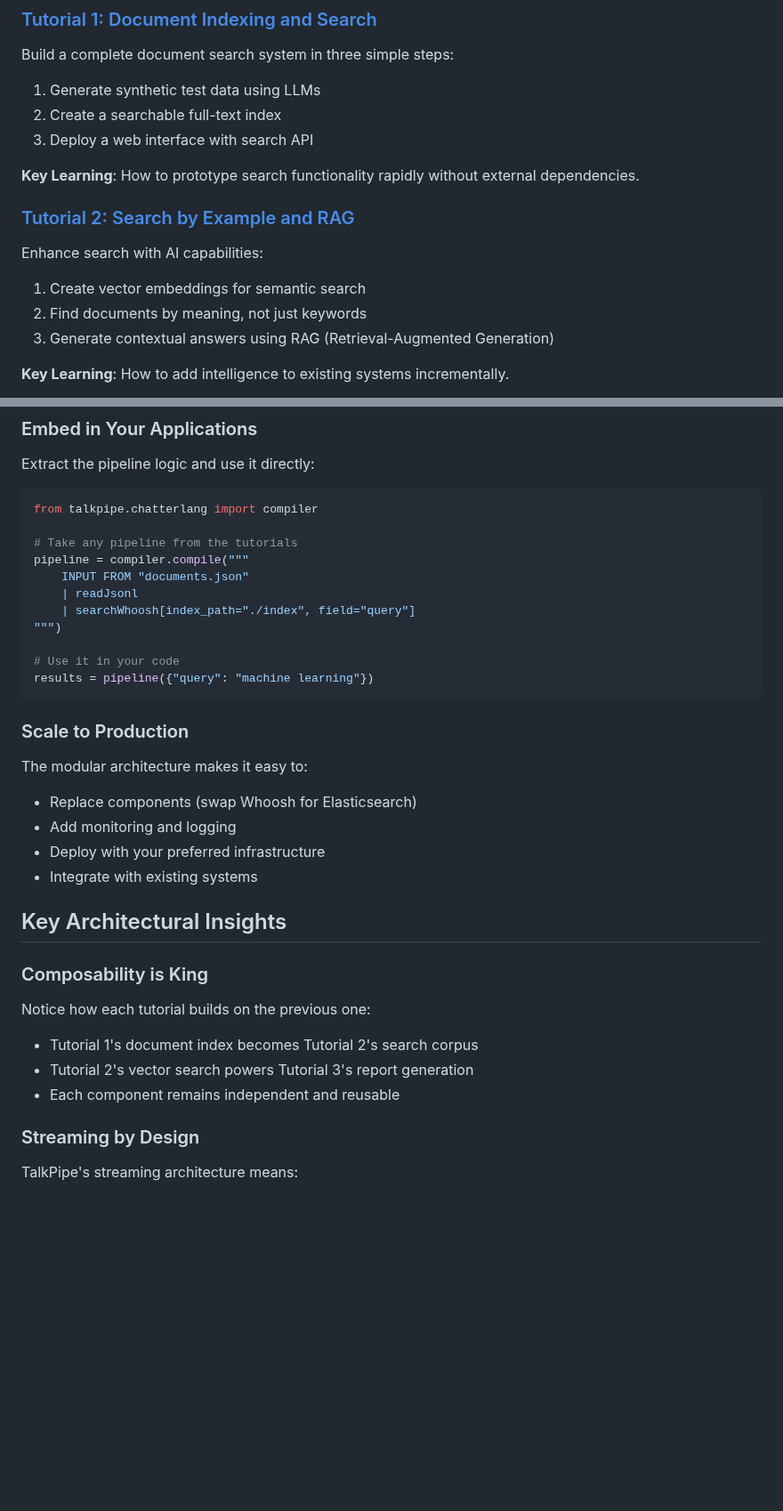
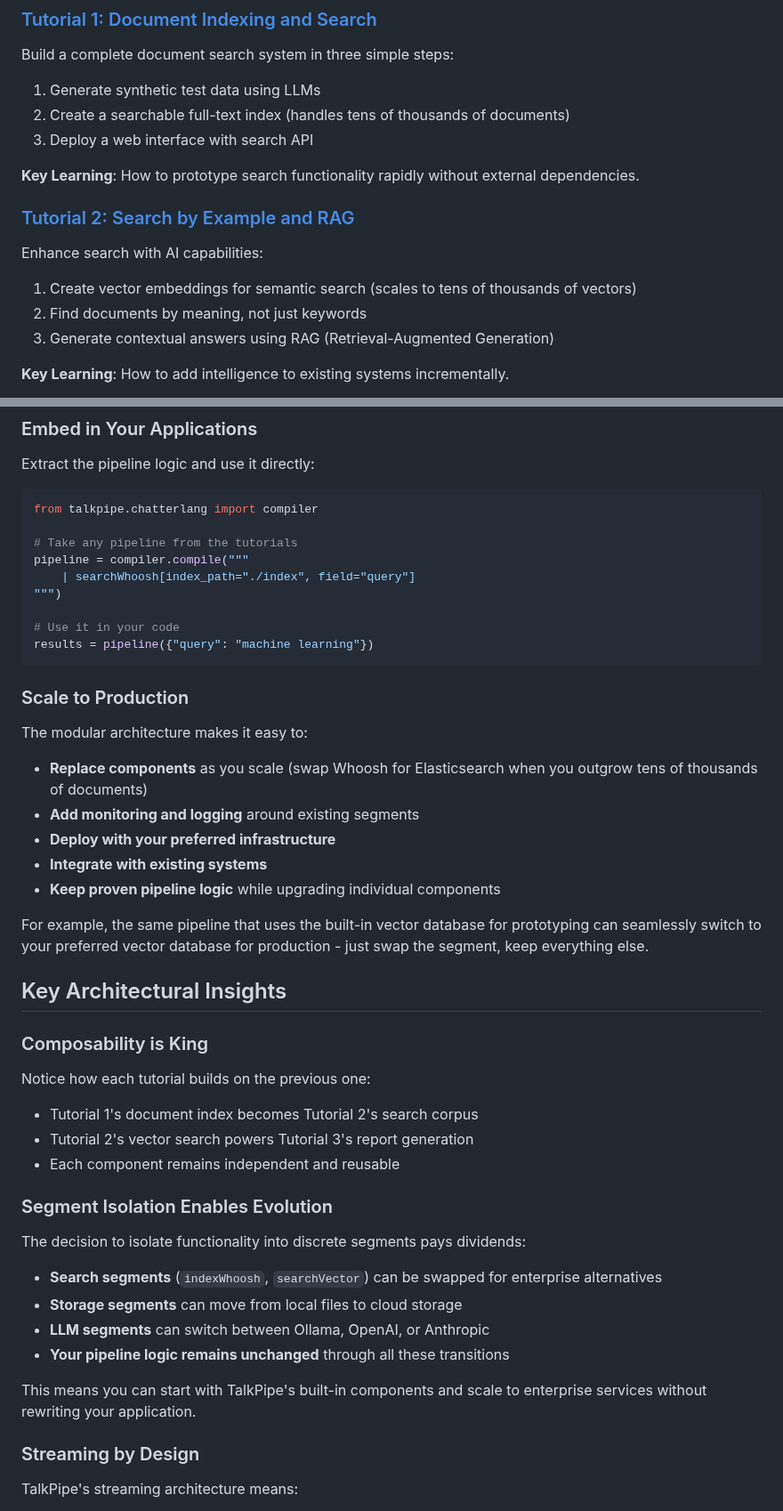
Before and after one commit to sandialabs/talkpipe, a Markdown page: examples/README.md, 2 parts joined by grey strips. Shown at 89% size. GitHub-like rendering; blank space fills up the shorter version.

```diff
--- a/examples/README.md
+++ b/examples/README.md
@@ -87,14 +117,14 @@ But even beyond AI, TalkPipe's approach helps with classical software challenges
 ### [Tutorial 1: Document Indexing and Search](Tutorial_1-Document_Indexing/)
 Build a complete document search system in three simple steps:
 1. Generate synthetic test data using LLMs
-2. Create a searchable full-text index
+2. Create a searchable full-text index (handles tens of thousands of documents)
 3. Deploy a web interface with search API
 
 **Key Learning**: How to prototype search functionality rapidly without external dependencies.
 
 ### [Tutorial 2: Search by Example and RAG](Tutorial_2-Search_by_Example_and_RAG/)
 Enhance search with AI capabilities:
-1. Create vector embeddings for semantic search
+1. Create vector embeddings for semantic search (scales to tens of thousands of vectors)
 2. Find documents by meaning, not just keywords
 3. Generate contextual answers using RAG (Retrieval-Augmented Generation)
 
@@ -166,8 +205,6 @@ from talkpipe.chatterlang import compiler
 
 # Take any pipeline from the tutorials
 pipeline = compiler.compile("""
-    INPUT FROM "documents.json"
-    | readJsonl
     | searchWhoosh[index_path="./index", field="query"]
 """)
 
@@ -177,10 +214,13 @@ results = pipeline({"query": "machine learning"})
 
 ### Scale to Production
 The modular architecture makes it easy to:
-- Replace components (swap Whoosh for Elasticsearch)
-- Add monitoring and logging
-- Deploy with your preferred infrastructure
-- Integrate with existing systems
+- **Replace components** as you scale (swap Whoosh for Elasticsearch when you outgrow tens of thousands of documents)
+- **Add monitoring and logging** around existing segments
+- **Deploy with your preferred infrastructure**
+- **Integrate with existing systems**
+- **Keep proven pipeline logic** while upgrading individual components
+
+For example, the same pipeline that uses the built-in vector database for prototyping can seamlessly switch to your preferred vector database for production - just swap the segment, keep everything else.
 
 ## Key Architectural Insights
 
@@ -189,6 +229,15 @@ Notice how each tutorial builds on the previous one:
 - Tutorial 1's document index becomes Tutorial 2's search corpus
 - Tutorial 2's vector search powers Tutorial 3's report generation
 - Each component remains independent and reusable
+
+### Segment Isolation Enables Evolution
+The decision to isolate functionality into discrete segments pays dividends:
+- **Search segments** (`indexWhoosh`, `searchVector`) can be swapped for enterprise alternatives
+- **Storage segments** can move from local files to cloud storage
+- **LLM segments** can switch between Ollama, OpenAI, or Anthropic
+- **Your pipeline logic remains unchanged** through all these transitions
+
+This means you can start with TalkPipe's built-in components and scale to enterprise services without rewriting your application.
 
 ### Streaming by Design
 TalkPipe's streaming architecture means:
```
Also changed, not shown: other parts of examples/README.md (+73 -6 lines).
